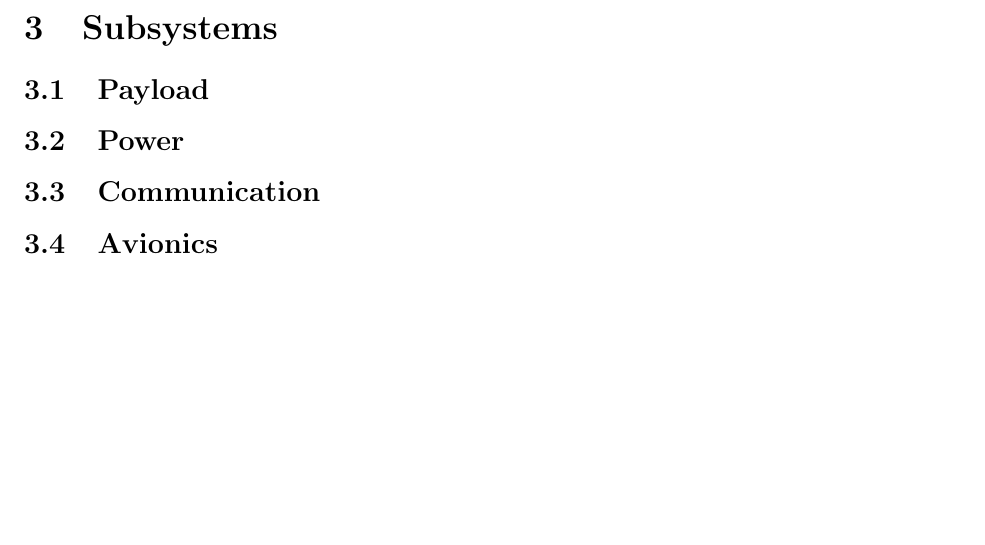
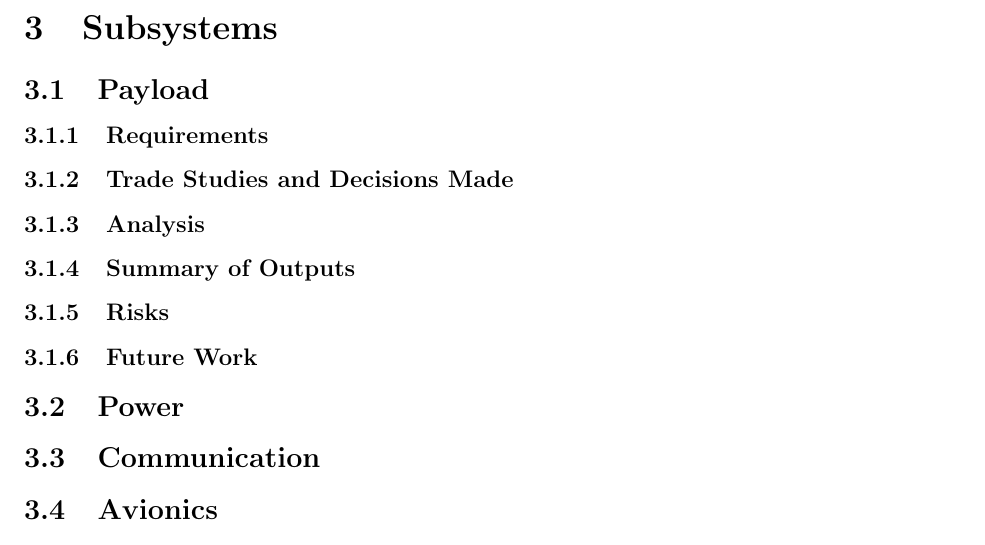
Before and after one commit to jimclark/16.83-DeMi-Final-Report, a LaTeX document (DeMi.tex): part of page 3 of 3, cut so that both start at the same text, the shorter picture padded with empty space. Compiled offline with pdfLaTeX.

Commit message:
Update to DeMi.tex, added outline structure to Payload
This is a test

```diff
--- a/DeMi.tex
+++ b/DeMi.tex
@@ -59,6 +59,12 @@ Alexandra E. Wassenberg
 		\subsection{System Level Budgets}
 \section{Subsystems}
 		\subsection{Payload}
+			\subsubsection{Requirements}
+			\subsubsection{Trade Studies and Decisions Made}
+			\subsubsection{Analysis}
+			\subsubsection{Summary of Outputs}
+			\subsubsection{Risks}
+			\subsubsection{Future Work}
 		\subsection{Power}
 		\subsection{Communication}
 		\subsection{Avionics}
```
